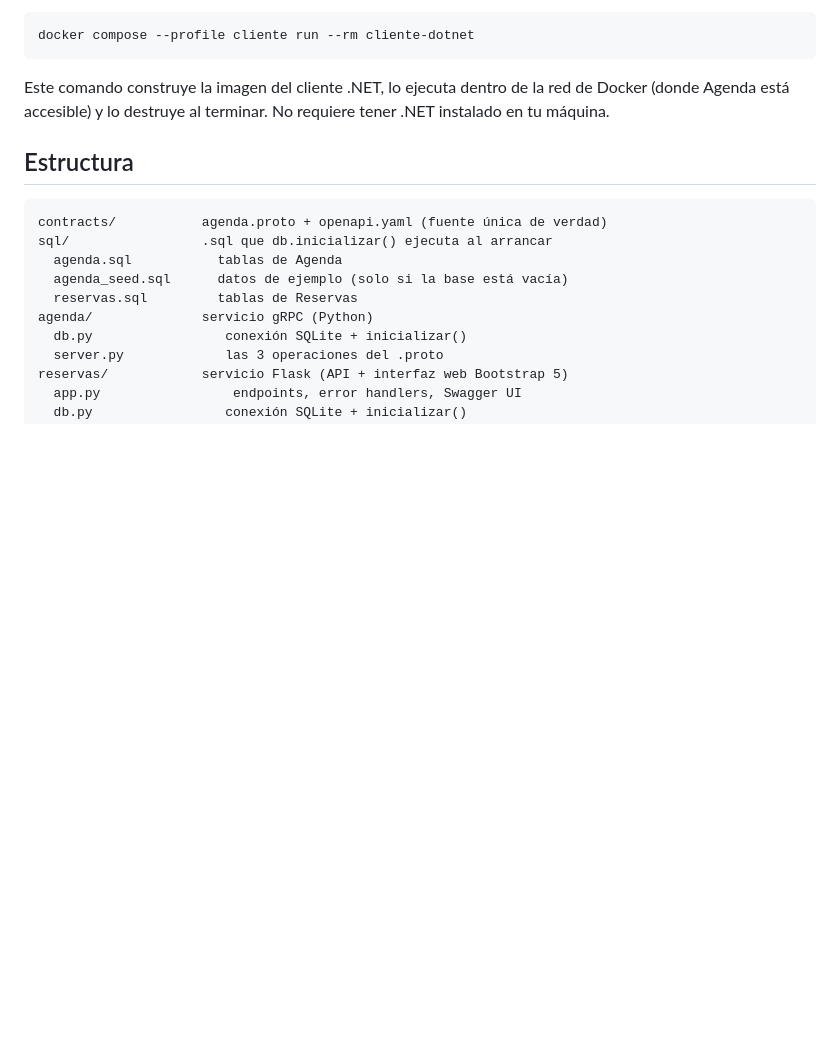
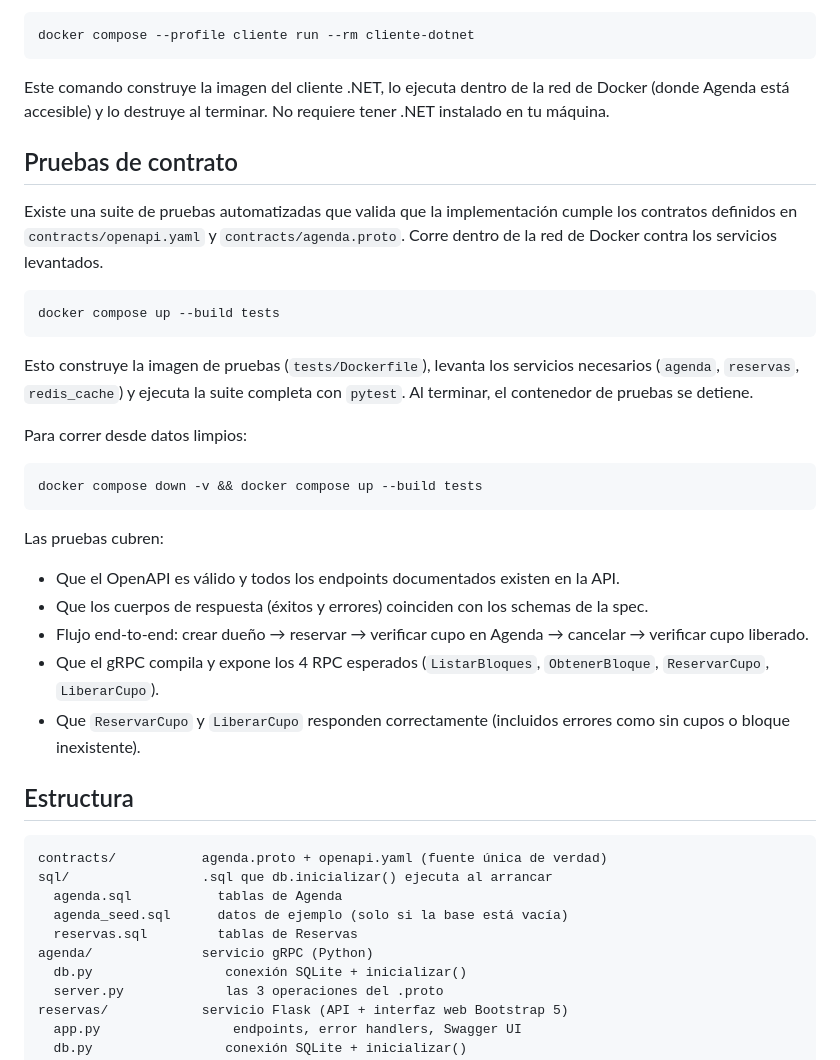
Before and after one commit to Sebavegs2004/Entrega1-IntegracionSistemas, a Markdown page: README.md, the part around the change. GitHub-like rendering; blank space fills up the shorter version.

Commit message:
fix: documentar cómo correr pruebas de contrato en README

````diff
--- a/README.md
+++ b/README.md
@@ -110,6 +110,35 @@ Este comando construye la imagen del cliente .NET, lo ejecuta dentro de
 la red de Docker (donde Agenda está accesible) y lo destruye al terminar.
 No requiere tener .NET instalado en tu máquina.
 
+## Pruebas de contrato
+
+Existe una suite de pruebas automatizadas que valida que la implementación
+cumple los contratos definidos en `contracts/openapi.yaml` y
+`contracts/agenda.proto`. Corre dentro de la red de Docker contra los
+servicios levantados.
+
+```bash
+docker compose up --build tests
+```
+
+Esto construye la imagen de pruebas (`tests/Dockerfile`), levanta los
+servicios necesarios (`agenda`, `reservas`, `redis_cache`) y ejecuta la
+suite completa con `pytest`. Al terminar, el contenedor de pruebas se
+detiene.
+
+Para correr desde datos limpios:
+
+```bash
+docker compose down -v && docker compose up --build tests
+```
+
+Las pruebas cubren:
+- Que el OpenAPI es válido y todos los endpoints documentados existen en la API.
+- Que los cuerpos de respuesta (éxitos y errores) coinciden con los schemas de la spec.
+- Flujo end-to-end: crear dueño → reservar → verificar cupo en Agenda → cancelar → verificar cupo liberado.
+- Que el gRPC compila y expone los 4 RPC esperados (`ListarBloques`, `ObtenerBloque`, `ReservarCupo`, `LiberarCupo`).
+- Que `ReservarCupo` y `LiberarCupo` responden correctamente (incluidos errores como sin cupos o bloque inexistente).
+
 ## Estructura
 
 ```
````
